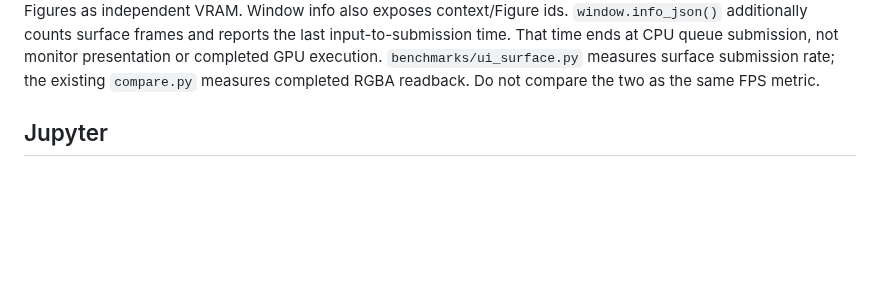
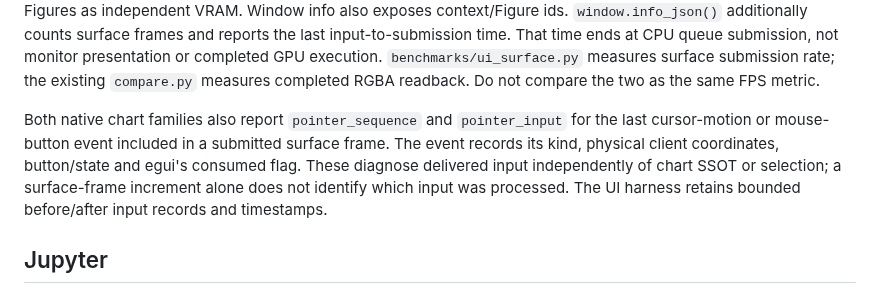
Before and after one commit to shim9610/figgy-python, a Markdown page: docs/HOSTS.md, the part around the change. Drawn GitHub-style; blank space fills up the shorter version.

```diff
--- a/docs/HOSTS.md
+++ b/docs/HOSTS.md
@@ -96,6 +96,13 @@ input-to-submission time. That time ends at CPU queue submission, not monitor
 presentation or completed GPU execution. `benchmarks/ui_surface.py` measures
 surface submission rate; the existing `compare.py` measures completed RGBA
 readback. Do not compare the two as the same FPS metric.
+
+Both native chart families also report `pointer_sequence` and `pointer_input`
+for the last cursor-motion or mouse-button event included in a submitted surface frame. The event
+records its kind, physical client coordinates, button/state and egui's consumed
+flag. These diagnose delivered input independently of chart SSOT or selection;
+a surface-frame increment alone does not identify which input was processed.
+The UI harness retains bounded before/after input records and timestamps.
 
 ## Jupyter
 
```
Also changed, not shown: docs/REVIEW_MODE_VALIDATION.md (+61 -4 lines), docs/measurements/native-inspector-menu-after-20261022.png (added), docs/measurements/native-inspector-menu-before-20261022.png (added), 13 other files.
